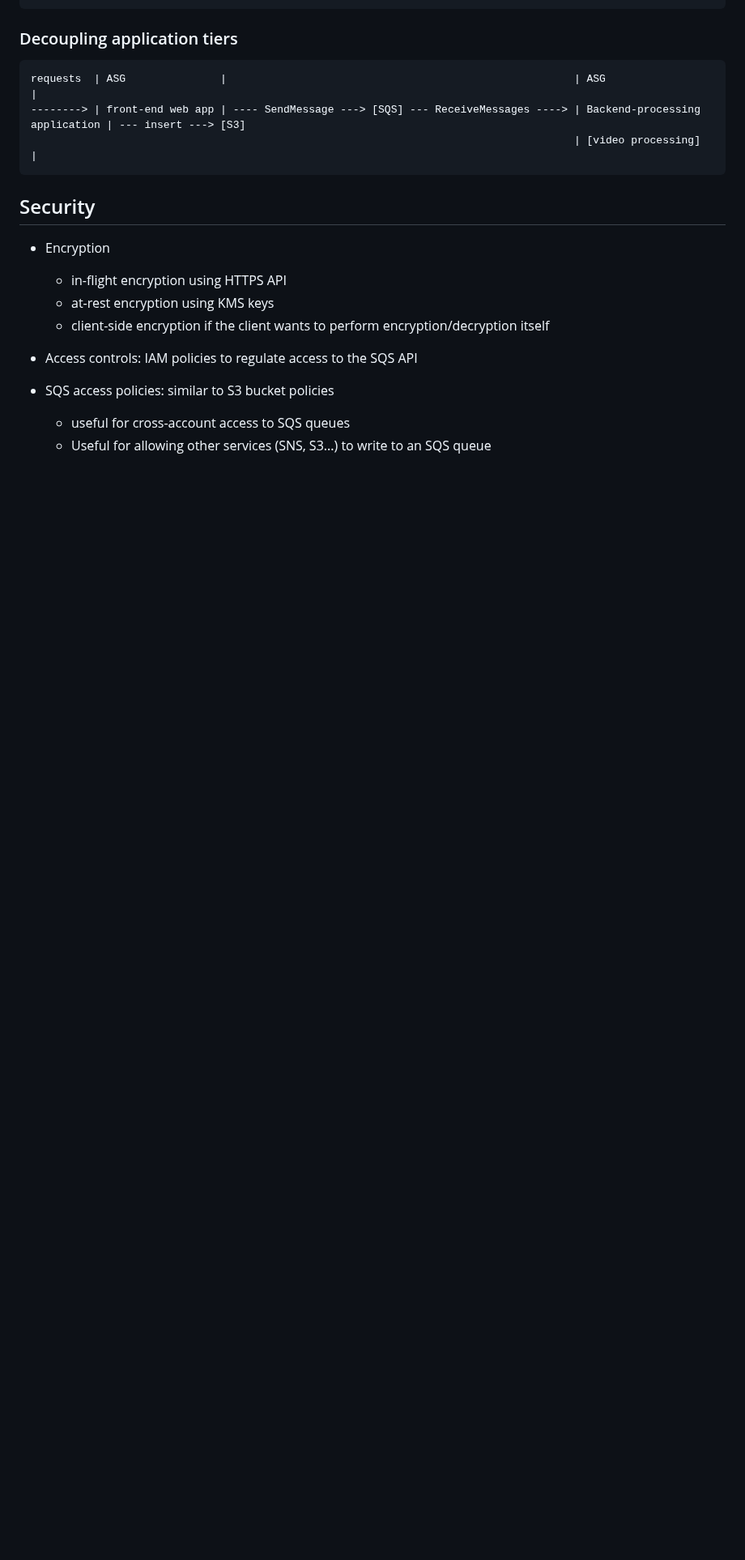
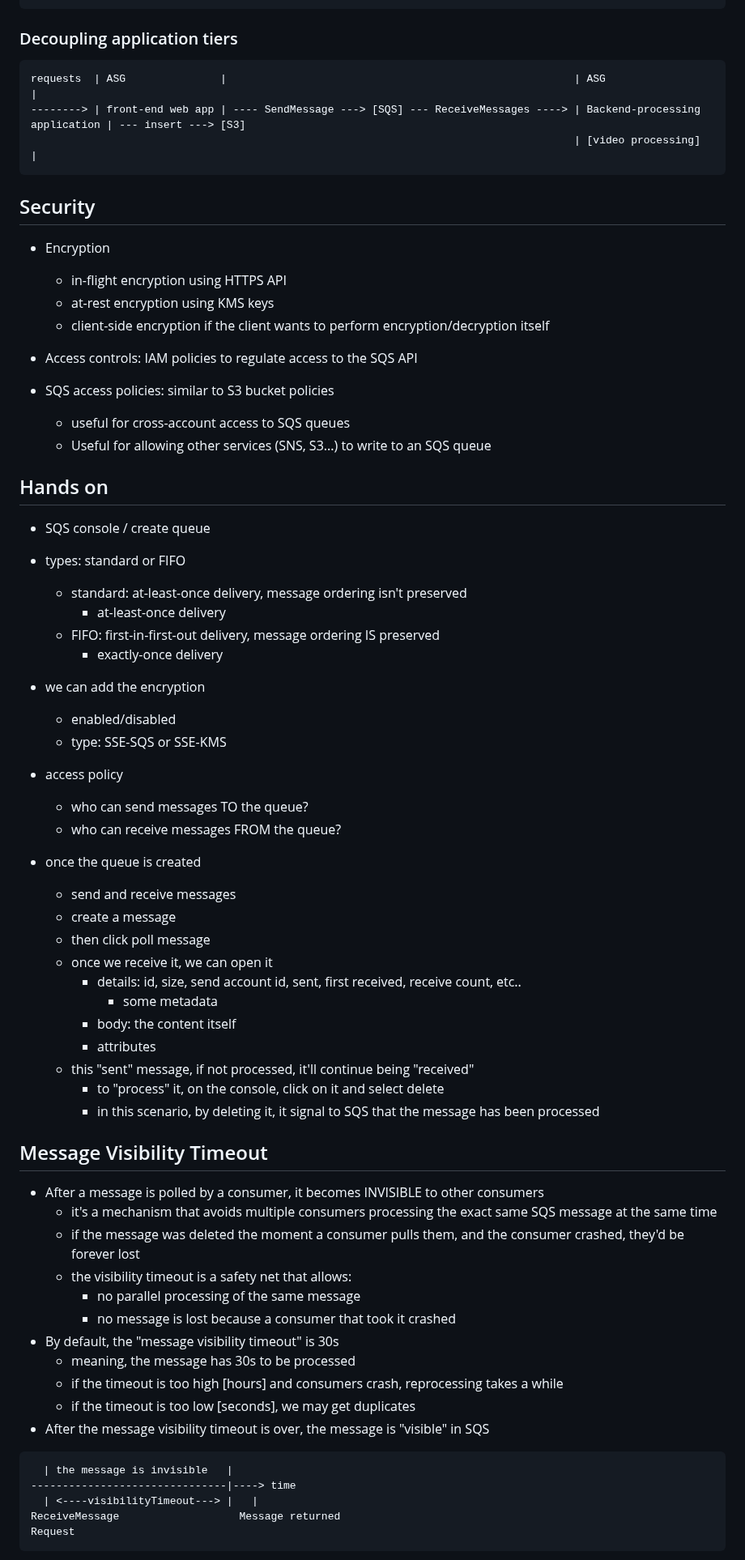
Before and after one commit to m-stpz/aws-solutions-architect-associate-saa-c03-, a Markdown page: 17. Decoupling applications: SQS, SNS, Kinesis, Active MQ/02. SQS.md, the part around one of its changes. Shown at 81% size. Rendered like a GitHub page; blank space fills up the shorter version.

Commit message:
message visibility timeout

````diff
--- a/17. Decoupling applications: SQS, SNS, Kinesis, Active MQ/02. SQS.md
+++ b/17. Decoupling applications: SQS, SNS, Kinesis, Active MQ/02. SQS.md
@@ -119,3 +122,54 @@ requests  | ASG               |
 - SQS access policies: similar to S3 bucket policies
   - useful for cross-account access to SQS queues
   - Useful for allowing other services (SNS, S3...) to write to an SQS queue
+
+## Hands on
+
+- SQS console / create queue
+- types: standard or FIFO
+  - standard: at-least-once delivery, message ordering isn't preserved
+    - at-least-once delivery
+  - FIFO: first-in-first-out delivery, message ordering IS preserved
+    - exactly-once delivery
+- we can add the encryption
+  - enabled/disabled
+  - type: SSE-SQS or SSE-KMS
+- access policy
+  - who can send messages TO the queue?
+  - who can receive messages FROM the queue?
+
+- once the queue is created
+  - send and receive messages
+  - create a message
+  - then click poll message
+  - once we receive it, we can open it
+    - details: id, size, send account id, sent, first received, receive count, etc..
+      - some metadata
+    - body: the content itself
+    - attributes
+  - this "sent" message, if not processed, it'll continue being "received"
+    - to "process" it, on the console, click on it and select delete
+    - in this scenario, by deleting it, it signal to SQS that the message has been processed
+
+## Message Visibility Timeout
+
+- After a message is polled by a consumer, it becomes INVISIBLE to other consumers
+  - it's a mechanism that avoids multiple consumers processing the exact same SQS message at the same time
+  - if the message was deleted the moment a consumer pulls them, and the consumer crashed, they'd be forever lost
+  - the visibility timeout is a safety net that allows:
+    - no parallel processing of the same message
+    - no message is lost because a consumer that took it crashed
+- By default, the "message visibility timeout" is 30s
+  - meaning, the message has 30s to be processed
+  - if the timeout is too high [hours] and consumers crash, reprocessing takes a while
+  - if the timeout is too low [seconds], we may get duplicates
+- After the message visibility timeout is over, the message is "visible" in SQS
+
+```
+  | the message is invisible   |
+-------------------------------|----> time
+  | <----visibilityTimeout---> |   |
+ReceiveMessage                   Message returned
+Request
+```
+
````
Also changed, not shown: other parts of 17. Decoupling applications: SQS, SNS, Kinesis, Active MQ/02. SQS.md (+28 -0 lines), 17. Decoupling applications: SQS, SNS, Kinesis, Active MQ/image.png (added).
